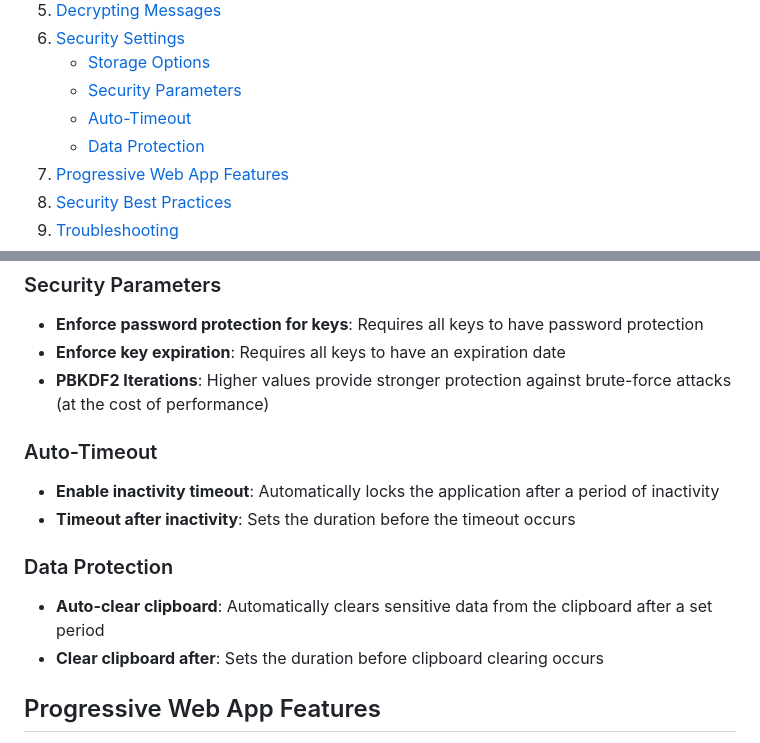
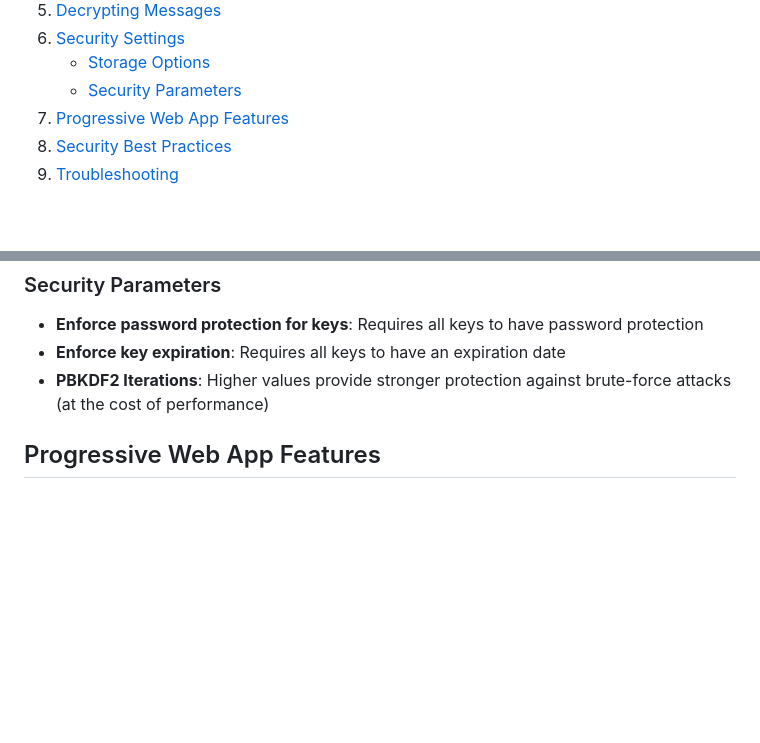
Before and after one commit to elkmire/Lemonade, a Markdown page: README.md, 2 parts joined by grey strips. GitHub-like rendering; blank space fills up the shorter version.

```diff
--- a/README.md
+++ b/README.md
@@ -16,8 +16,6 @@
 6. [Security Settings](#security-settings)
    - [Storage Options](#storage-options)
    - [Security Parameters](#security-parameters)
-   - [Auto-Timeout](#auto-timeout)
-   - [Data Protection](#data-protection)
 7. [Progressive Web App Features](#progressive-web-app-features)
 8. [Security Best Practices](#security-best-practices)
 9. [Troubleshooting](#troubleshooting)
@@ -158,16 +156,6 @@ Navigate to the **Settings** tab to configure security options.
 - **Enforce key expiration**: Requires all keys to have an expiration date
 - **PBKDF2 Iterations**: Higher values provide stronger protection against brute-force attacks (at the cost of performance)
 
-### Auto-Timeout
-
-- **Enable inactivity timeout**: Automatically locks the application after a period of inactivity
-- **Timeout after inactivity**: Sets the duration before the timeout occurs
-
-### Data Protection
-
-- **Auto-clear clipboard**: Automatically clears sensitive data from the clipboard after a set period
-- **Clear clipboard after**: Sets the duration before clipboard clearing occurs
-
 ## Progressive Web App Features
 
 Lemonade can be installed as a Progressive Web App (PWA), allowing it to run offline and providing a more app-like experience:
```
